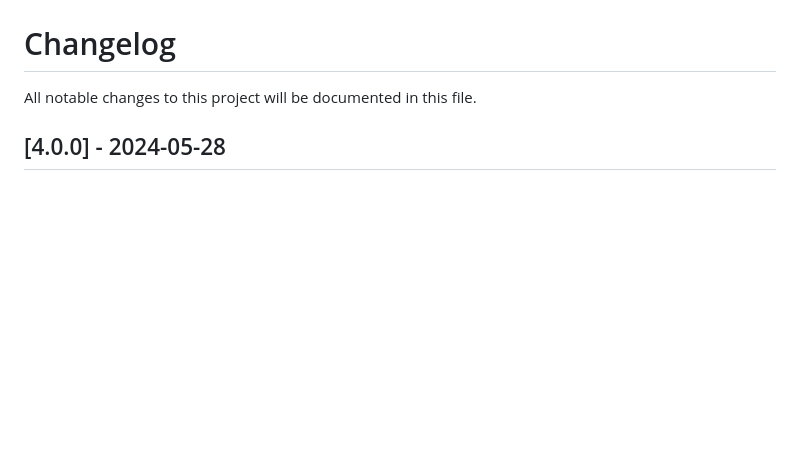
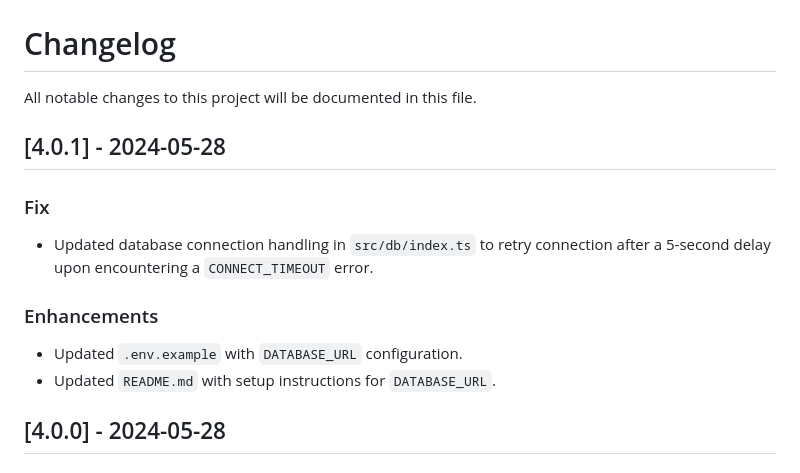
Before and after one commit to JuniperNexus/discord-bot, a Markdown page: CHANGELOG.md, the part around the change. GitHub-like rendering; blank space fills up the shorter version.

Commit message:
docs: update CHANGELOG.md for version 4.0.1

```diff
--- a/CHANGELOG.md
+++ b/CHANGELOG.md
@@ -1,6 +1,17 @@
 # Changelog
 
 All notable changes to this project will be documented in this file.
+
+## [4.0.1] - 2024-05-28
+
+### Fix
+
+-   Updated database connection handling in `src/db/index.ts` to retry connection after a 5-second delay upon encountering a `CONNECT_TIMEOUT` error.
+
+### Enhancements
+
+-   Updated `.env.example` with `DATABASE_URL` configuration.
+-   Updated `README.md` with setup instructions for `DATABASE_URL`.
 
 ## [4.0.0] - 2024-05-28
 
```
